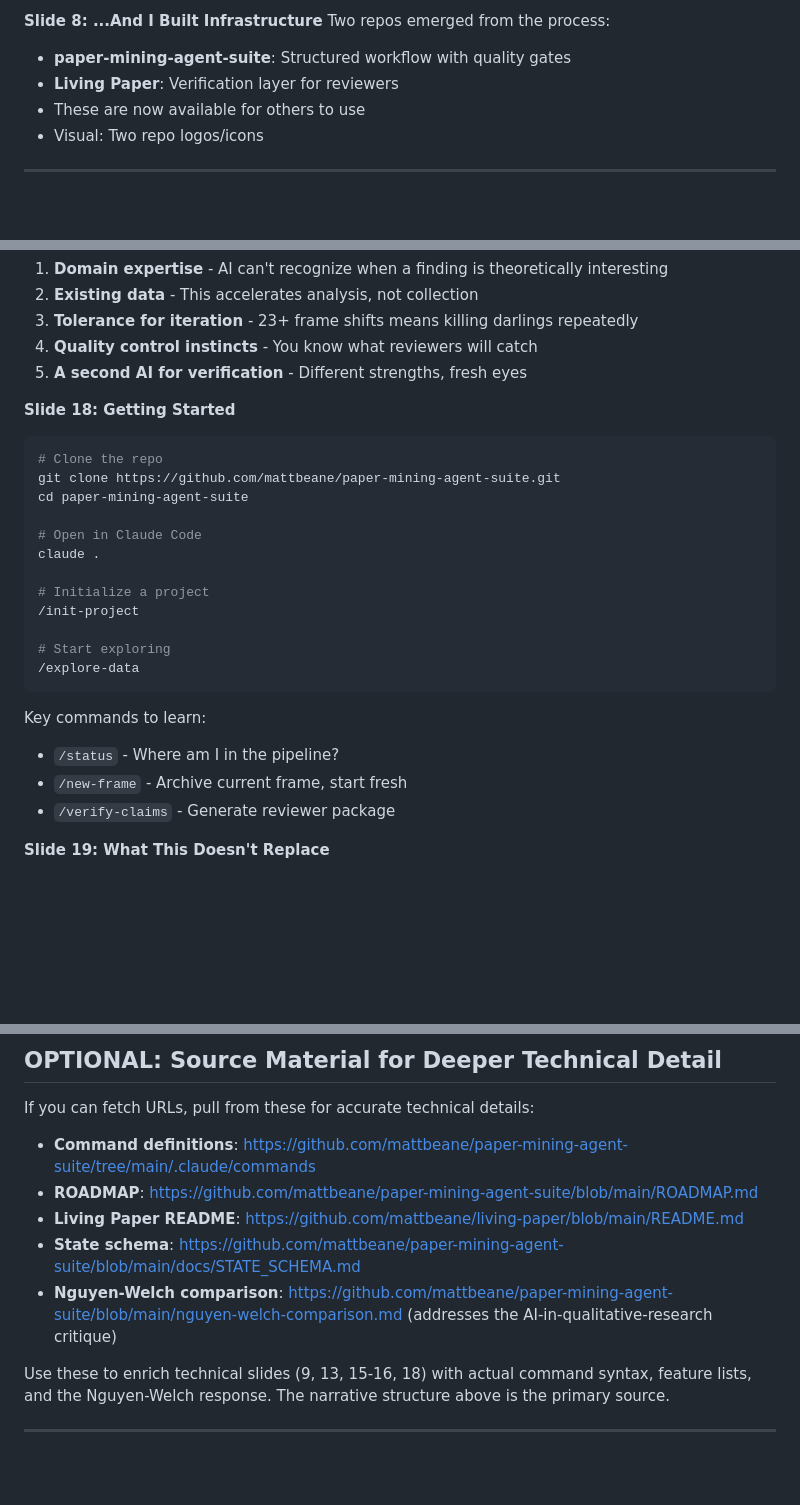
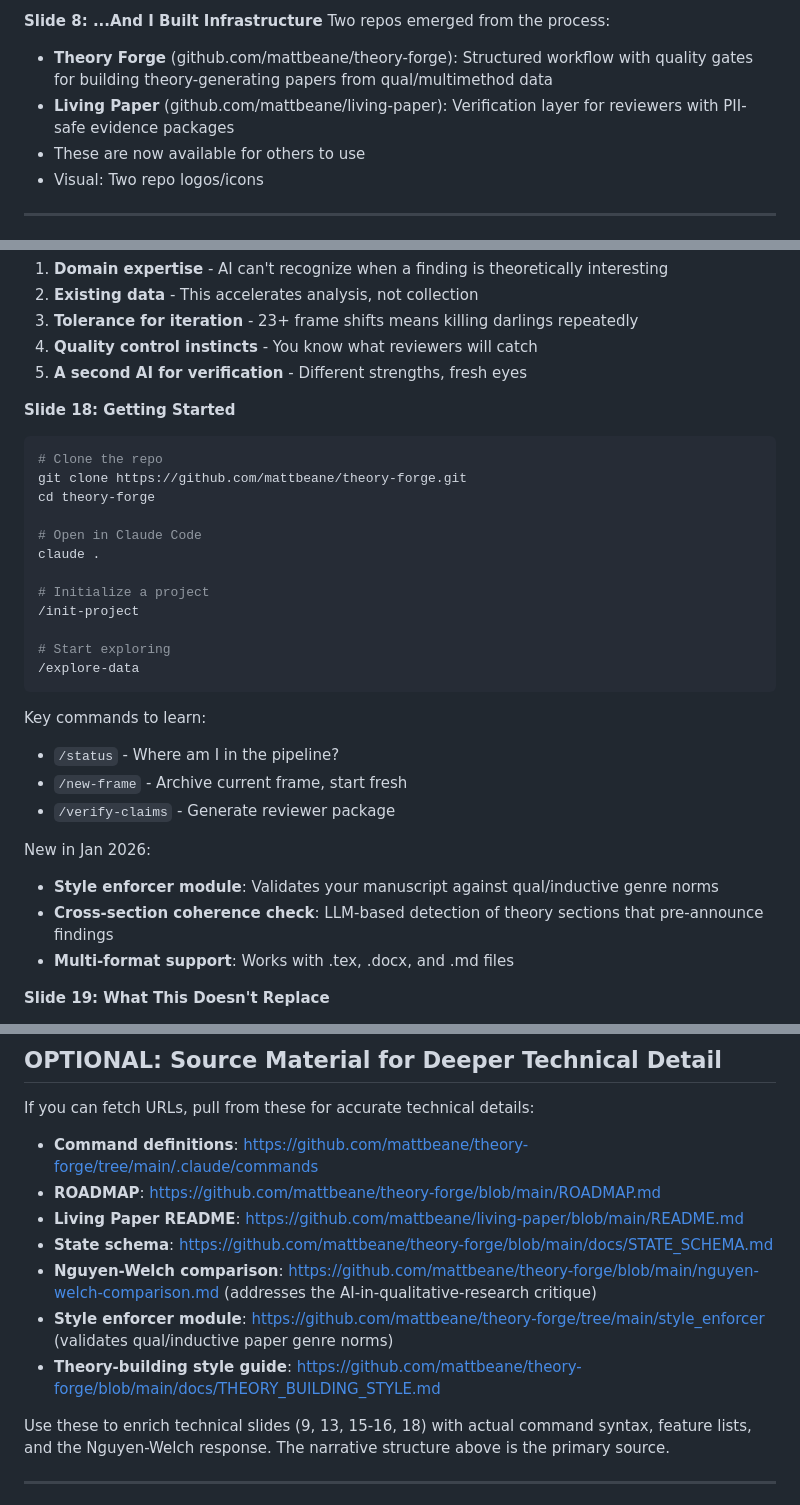
Before and after one commit to mattbeane/theory-forge, a Markdown page: docs/SLIDE_GENERATION_PROMPT.md, 3 parts joined by grey strips. GitHub-like rendering; blank space fills up the shorter version.

Commit message:
Update slide generation prompt for theory-forge rename and Jan 2026 features
- Renamed all paper-mining-agent-suite references to theory-forge
- Updated repo URLs throughout
- Added Jan 2026 features to Getting Started slide:
  - Style enforcer module for qual/inductive genre validation
  - Cross-section coherence check (LLM-based)
  - Multi-format support (.tex, .docx, .md)
- Added Living Paper features: PII entity redaction, static HTML reviewer
- Added links to style_enforcer module and theory-building style guide

Co-Authored-By: Claude Opus 4.5 <noreply@anthropic.com>

````diff
--- a/docs/SLIDE_GENERATION_PROMPT.md
+++ b/docs/SLIDE_GENERATION_PROMPT.md
@@ -63,8 +63,8 @@
 
 **Slide 8: ...And I Built Infrastructure**
 Two repos emerged from the process:
-- **paper-mining-agent-suite**: Structured workflow with quality gates
-- **Living Paper**: Verification layer for reviewers
+- **Theory Forge** (github.com/mattbeane/theory-forge): Structured workflow with quality gates for building theory-generating papers from qual/multimethod data
+- **Living Paper** (github.com/mattbeane/living-paper): Verification layer for reviewers with PII-safe evidence packages
 - These are now available for others to use
 - Visual: Two repo logos/icons
 
@@ -225,8 +227,8 @@ Bottom line: The workflow *itself* is the audit trail. More transparent than typ
 **Slide 18: Getting Started**
 ```bash
 # Clone the repo
-git clone https://github.com/mattbeane/paper-mining-agent-suite.git
-cd paper-mining-agent-suite
+git clone https://github.com/mattbeane/theory-forge.git
+cd theory-forge
 
 # Open in Claude Code
 claude .
@@ -242,6 +244,11 @@ Key commands to learn:
 - `/status` - Where am I in the pipeline?
 - `/new-frame` - Archive current frame, start fresh
 - `/verify-claims` - Generate reviewer package
+
+New in Jan 2026:
+- **Style enforcer module**: Validates your manuscript against qual/inductive genre norms
+- **Cross-section coherence check**: LLM-based detection of theory sections that pre-announce findings
+- **Multi-format support**: Works with .tex, .docx, and .md files
 
 **Slide 19: What This Doesn't Replace**
 - Fieldwork
@@ -391,11 +398,13 @@ Why this works:
 
 If you can fetch URLs, pull from these for accurate technical details:
 
-- **Command definitions**: https://github.com/mattbeane/paper-mining-agent-suite/tree/main/.claude/commands
-- **ROADMAP**: https://github.com/mattbeane/paper-mining-agent-suite/blob/main/ROADMAP.md
+- **Command definitions**: https://github.com/mattbeane/theory-forge/tree/main/.claude/commands
+- **ROADMAP**: https://github.com/mattbeane/theory-forge/blob/main/ROADMAP.md
 - **Living Paper README**: https://github.com/mattbeane/living-paper/blob/main/README.md
-- **State schema**: https://github.com/mattbeane/paper-mining-agent-suite/blob/main/docs/STATE_SCHEMA.md
-- **Nguyen-Welch comparison**: https://github.com/mattbeane/paper-mining-agent-suite/blob/main/nguyen-welch-comparison.md (addresses the AI-in-qualitative-research critique)
+- **State schema**: https://github.com/mattbeane/theory-forge/blob/main/docs/STATE_SCHEMA.md
+- **Nguyen-Welch comparison**: https://github.com/mattbeane/theory-forge/blob/main/nguyen-welch-comparison.md (addresses the AI-in-qualitative-research critique)
+- **Style enforcer module**: https://github.com/mattbeane/theory-forge/tree/main/style_enforcer (validates qual/inductive paper genre norms)
+- **Theory-building style guide**: https://github.com/mattbeane/theory-forge/blob/main/docs/THEORY_BUILDING_STYLE.md
 
 Use these to enrich technical slides (9, 13, 15-16, 18) with actual command syntax, feature lists, and the Nguyen-Welch response. The narrative structure above is the primary source.
 
````
Also changed, not shown: other parts of docs/SLIDE_GENERATION_PROMPT.md (+3 -1 lines).
